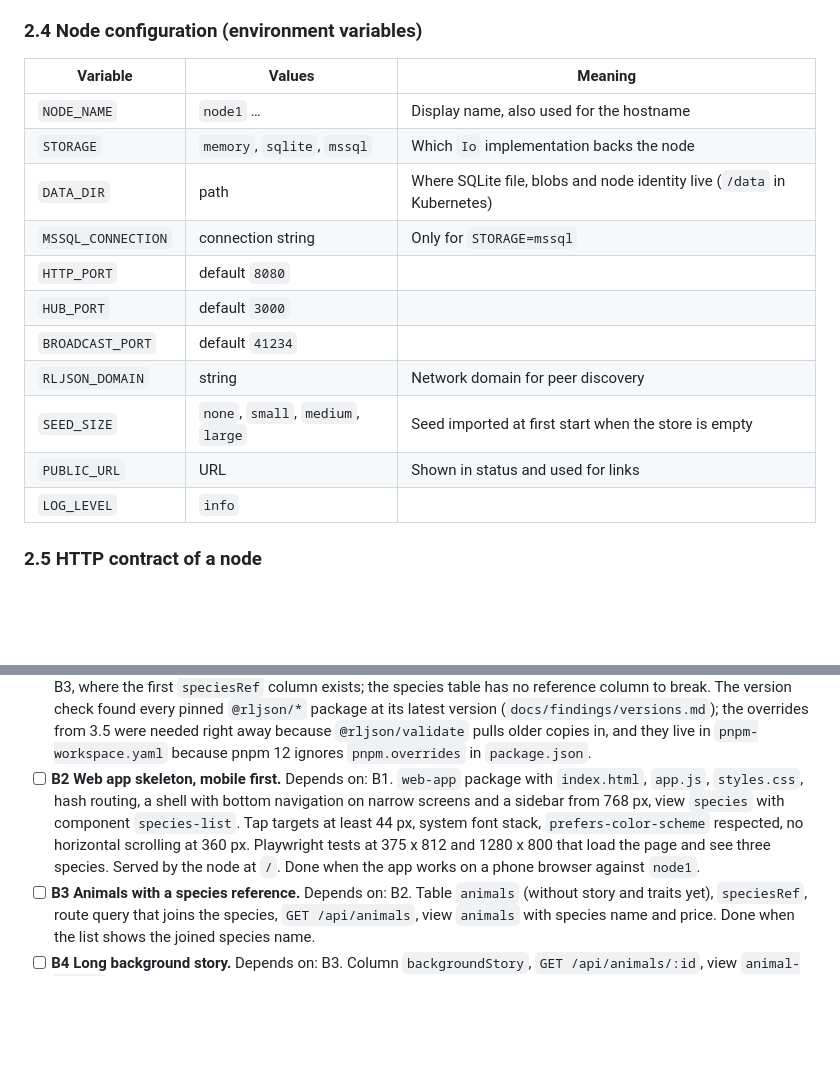
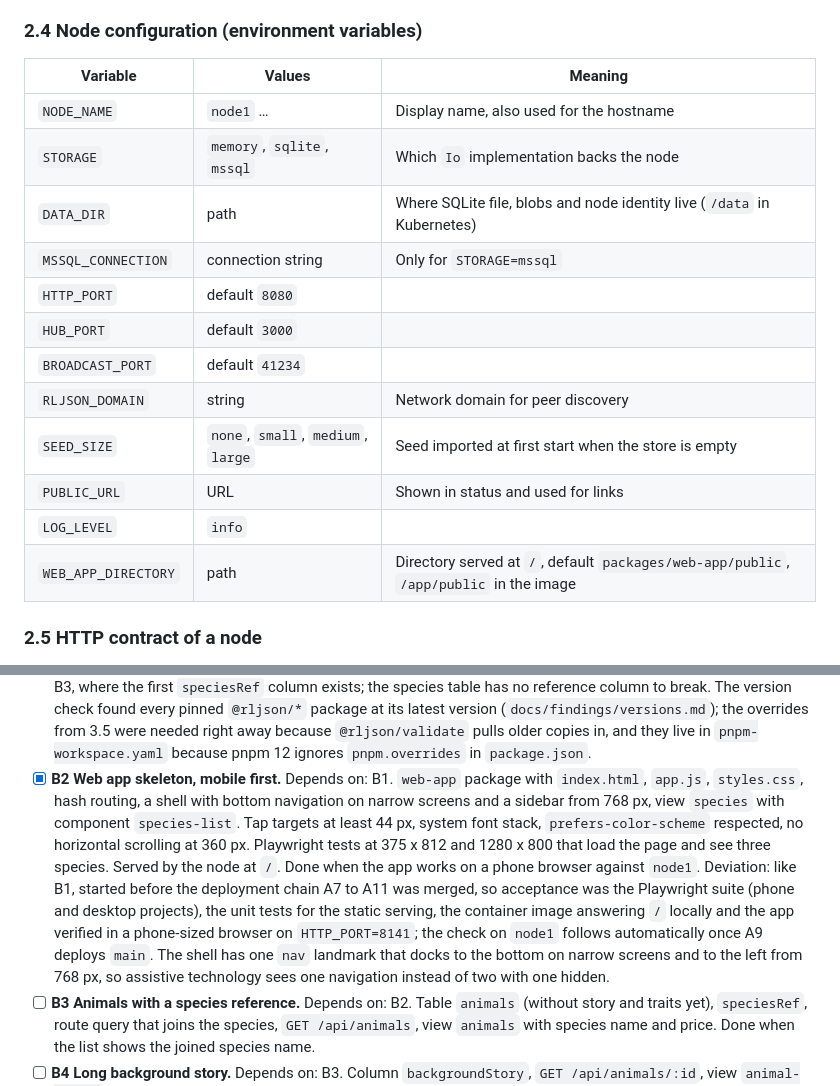
Before and after one commit to bartfastiel/rljson-tryout, a Markdown page: docs/roadmap.md, 2 parts joined by grey strips. Rendered like a GitHub page; blank space fills up the shorter version.

```diff
--- a/docs/roadmap.md
+++ b/docs/roadmap.md
@@ -122,19 +122,20 @@ README describes it.
 
 ### 2.4 Node configuration (environment variables)
 
-| Variable           | Values                             | Meaning                                                                 |
-| ------------------ | ---------------------------------- | ----------------------------------------------------------------------- |
-| `NODE_NAME`        | `node1` …                          | Display name, also used for the hostname                                |
-| `STORAGE`          | `memory`, `sqlite`, `mssql`        | Which `Io` implementation backs the node                                |
-| `DATA_DIR`         | path                               | Where SQLite file, blobs and node identity live (`/data` in Kubernetes) |
-| `MSSQL_CONNECTION` | connection string                  | Only for `STORAGE=mssql`                                                |
-| `HTTP_PORT`        | default `8080`                     |                                                                         |
-| `HUB_PORT`         | default `3000`                     |                                                                         |
-| `BROADCAST_PORT`   | default `41234`                    |                                                                         |
-| `RLJSON_DOMAIN`    | string                             | Network domain for peer discovery                                       |
-| `SEED_SIZE`        | `none`, `small`, `medium`, `large` | Seed imported at first start when the store is empty                    |
-| `PUBLIC_URL`       | URL                                | Shown in status and used for links                                      |
-| `LOG_LEVEL`        | `info`                             |                                                                         |
+| Variable            | Values                             | Meaning                                                                                |
+| ------------------- | ---------------------------------- | -------------------------------------------------------------------------------------- |
+| `NODE_NAME`         | `node1` …                          | Display name, also used for the hostname                                               |
+| `STORAGE`           | `memory`, `sqlite`, `mssql`        | Which `Io` implementation backs the node                                               |
+| `DATA_DIR`          | path                               | Where SQLite file, blobs and node identity live (`/data` in Kubernetes)                |
+| `MSSQL_CONNECTION`  | connection string                  | Only for `STORAGE=mssql`                                                               |
+| `HTTP_PORT`         | default `8080`                     |                                                                                        |
+| `HUB_PORT`          | default `3000`                     |                                                                                        |
+| `BROADCAST_PORT`    | default `41234`                    |                                                                                        |
+| `RLJSON_DOMAIN`     | string                             | Network domain for peer discovery                                                      |
+| `SEED_SIZE`         | `none`, `small`, `medium`, `large` | Seed imported at first start when the store is empty                                   |
+| `PUBLIC_URL`        | URL                                | Shown in status and used for links                                                     |
+| `LOG_LEVEL`         | `info`                             |                                                                                        |
+| `WEB_APP_DIRECTORY` | path                               | Directory served at `/`, default `packages/web-app/public`, `/app/public` in the image |
 
 ### 2.5 HTTP contract of a node
 
@@ -532,14 +533,22 @@ node-service start` answers on 8080 and tests pass. Deviation: the package is
       3.5 were needed right away because `@rljson/validate` pulls older
       copies in, and they live in `pnpm-workspace.yaml` because pnpm 12
       ignores `pnpm.overrides` in `package.json`.
-- [ ] **B2 Web app skeleton, mobile first.** Depends on: B1. `web-app`
+- [x] **B2 Web app skeleton, mobile first.** Depends on: B1. `web-app`
       package with `index.html`, `app.js`, `styles.css`, hash routing, a shell
       with bottom navigation on narrow screens and a sidebar from 768 px, view
       `species` with component `species-list`. Tap targets at least 44 px,
       system font stack, `prefers-color-scheme` respected, no horizontal
       scrolling at 360 px. Playwright tests at 375 x 812 and 1280 x 800 that
       load the page and see three species. Served by the node at `/`. Done when
-      the app works on a phone browser against `node1`.
+      the app works on a phone browser against `node1`. Deviation: like B1,
+      started before the deployment chain A7 to A11 was merged, so acceptance
+      was the Playwright suite (phone and desktop projects), the unit tests
+      for the static serving, the container image answering `/` locally and
+      the app verified in a phone-sized browser on `HTTP_PORT=8141`; the
+      check on `node1` follows automatically once A9 deploys `main`. The shell
+      has one `nav` landmark that docks to the bottom on narrow screens and to
+      the left from 768 px, so assistive technology sees one navigation
+      instead of two with one hidden.
 - [ ] **B3 Animals with a species reference.** Depends on: B2. Table
       `animals` (without story and traits yet), `speciesRef`, route query that
       joins the species, `GET /api/animals`, view `animals` with species name
```
Also changed, not shown: README.md (+14 -7 lines).
